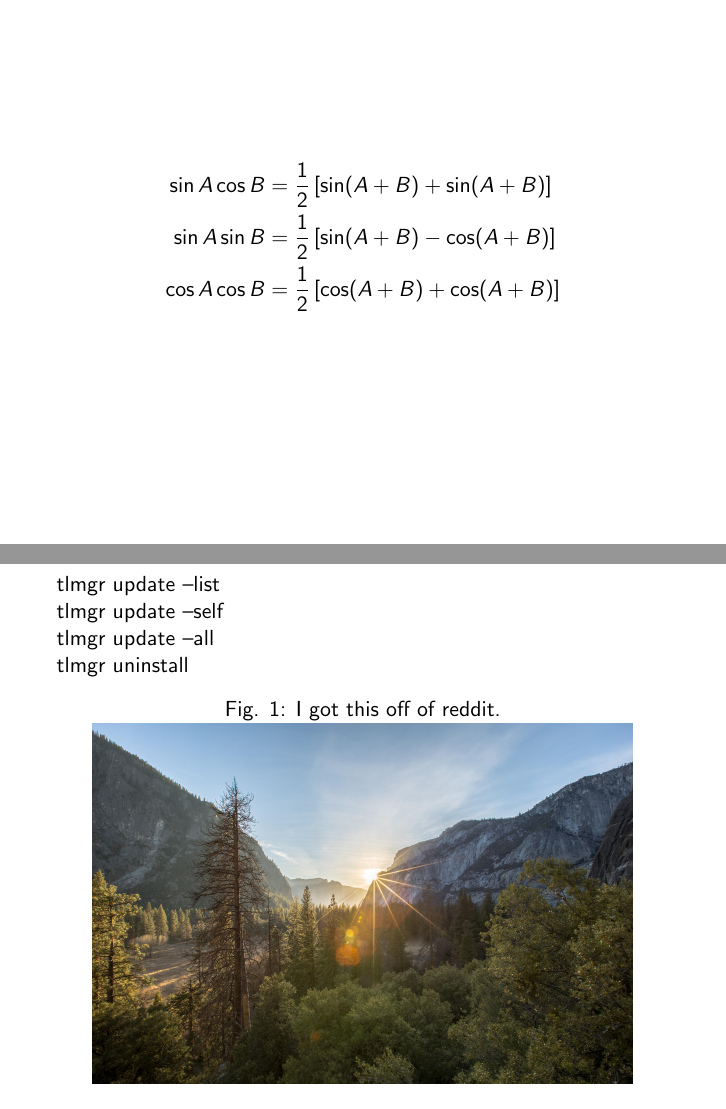
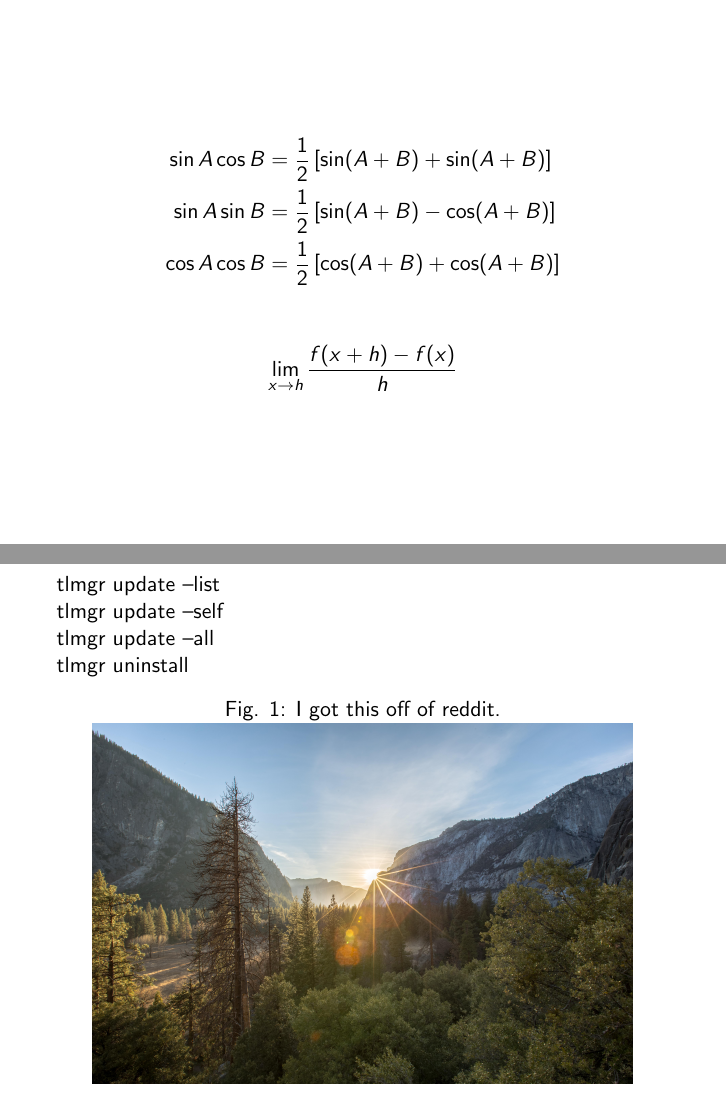
Before and after one commit to crispyman/LaTeX-Presentation, LaTeX slides (beamer.tex): pages 6 and 7 of 9, joined at a grey line. Compiled offline with pdfLaTeX.

Commit message:
added additional math

```diff
--- a/beamer.tex
+++ b/beamer.tex
@@ -136,7 +136,9 @@ except KeyboardInterrupt:
 \sin A \sin B &= \frac{1}{2}\left[ \sin(A+B)-\cos(A+B) \right] \\
 \cos A \cos B &= \frac{1}{2}\left[ \cos(A+B)+\cos(A+B) \right] \\
 \end{align*}
-
+\[
+\lim_{x \to h} \frac{f(x + h) - f(x)}{h}
+\]
 \end{frame}
 % Page 7
 \begin{frame}
```
Also changed, not shown: beamer.pdf.
